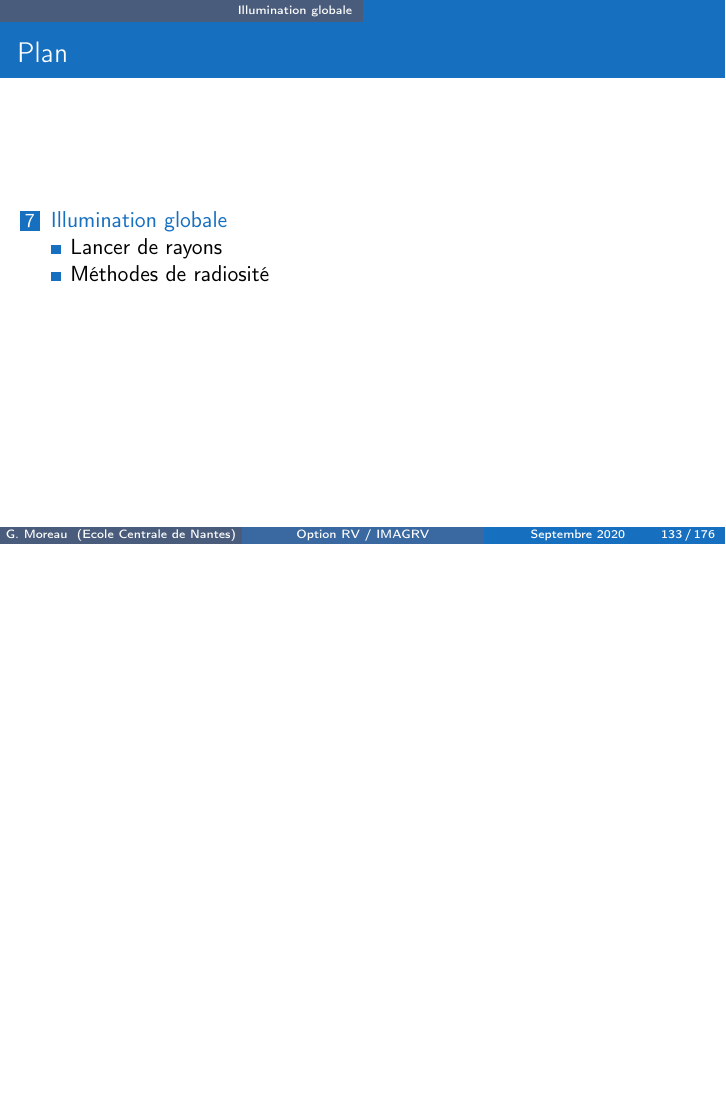
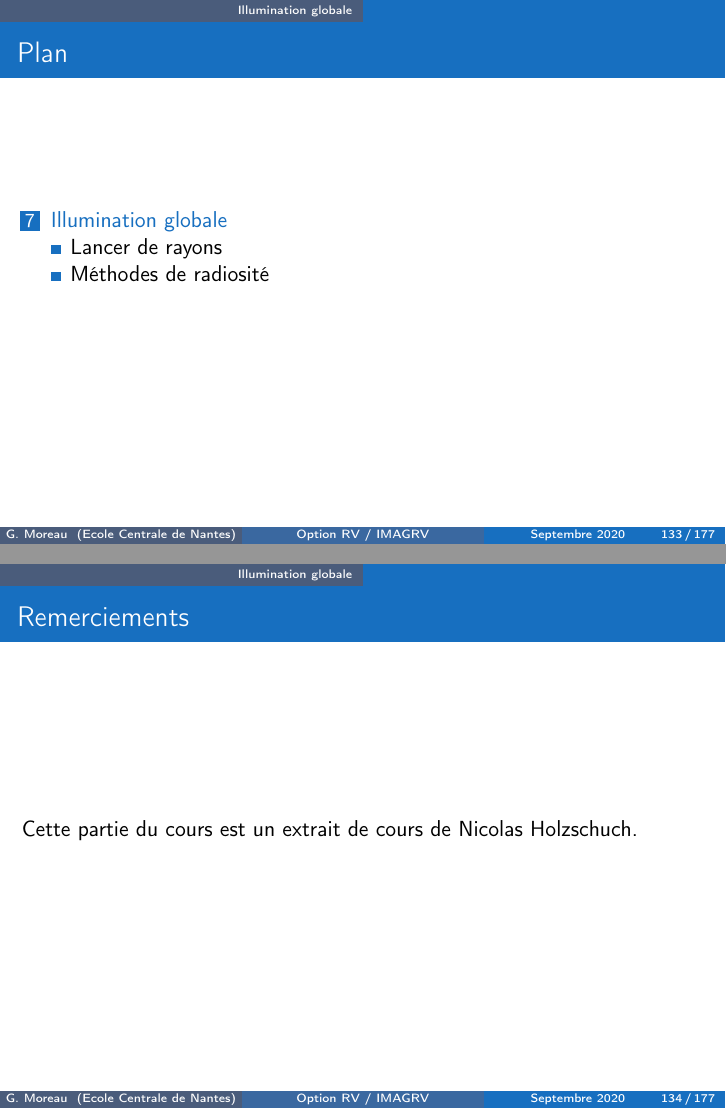
Before and after one commit to guillaumemoreau/cg-course, LaTeX slides (poly.tex, which reads global.tex): page 163 of 206 before the commit and pages 163 and 164 of 207 after it, the two joined at a grey line, the shorter picture padded with empty space. Compiled offline with pdfLaTeX.

Commit message:
remerciements

```diff
--- a/global.tex
+++ b/global.tex
@@ -1,4 +1,8 @@
 \section{Illumination globale}
+
+\begin{frame}{Remerciements}
+    Cette partie du cours est un extrait de cours de \href{https://maverick.inria.fr/Members/Nicolas.Holzschuch/}{Nicolas Holzschuch}.
+\end{frame}
 
 \begin{frame}{Eclairage direct versus indirect}
     \begin{columns}
```
